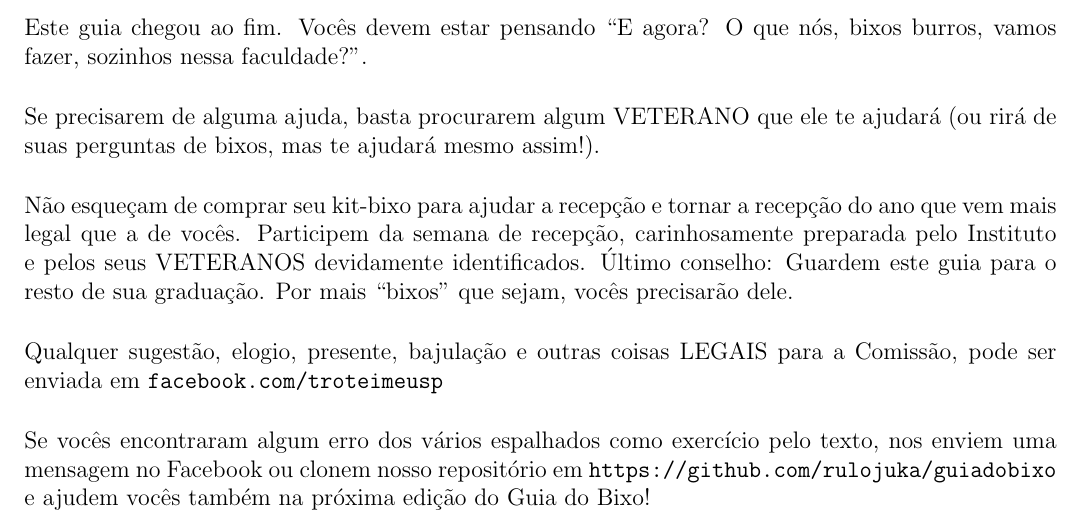
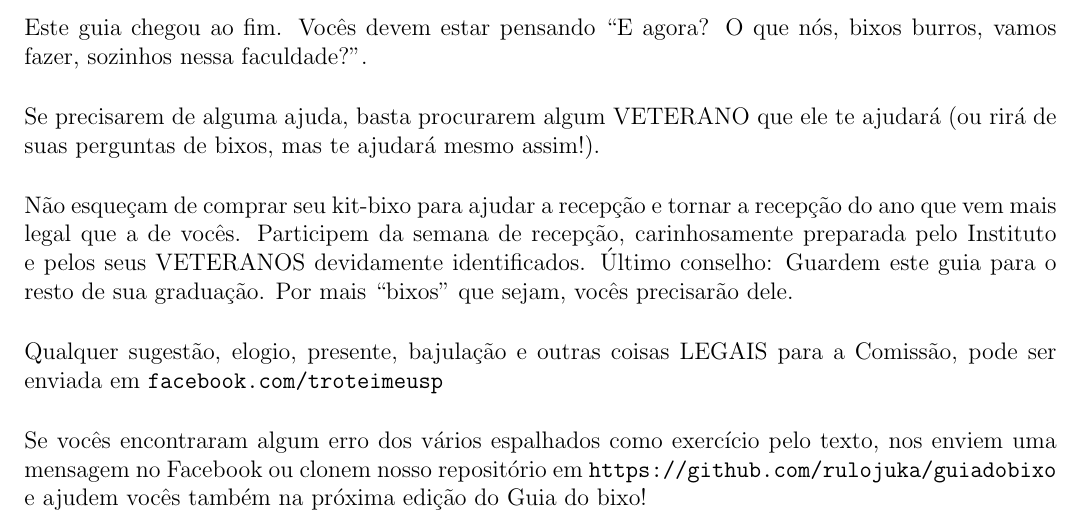
Before and after one commit to Kazuo256/guiadobixo, a LaTeX document (src/GuiaDoBixo.tex, which reads src/consideracoes_finais.tex): part of page 75 of 75, cut so that both start at the same text. Compiled offline with pdfLaTeX.

Commit message:
Spellcheck atomático nas considerações finais

```diff
--- a/src/consideracoes_finais.tex
+++ b/src/consideracoes_finais.tex
@@ -18,6 +18,6 @@ Comissão, pode ser enviada em {\tt facebook.com/troteimeusp}
 Se vocês encontraram algum erro dos vários espalhados como exercício pelo texto,
 nos enviem uma mensagem no Facebook ou clonem nosso repositório em
 \url{https://github.com/rulojuka/guiadobixo} e ajudem vocês também na próxima
-edição do Guia do Bixo!
+edição do Guia do bixo!
 
 \end{secao}
```
